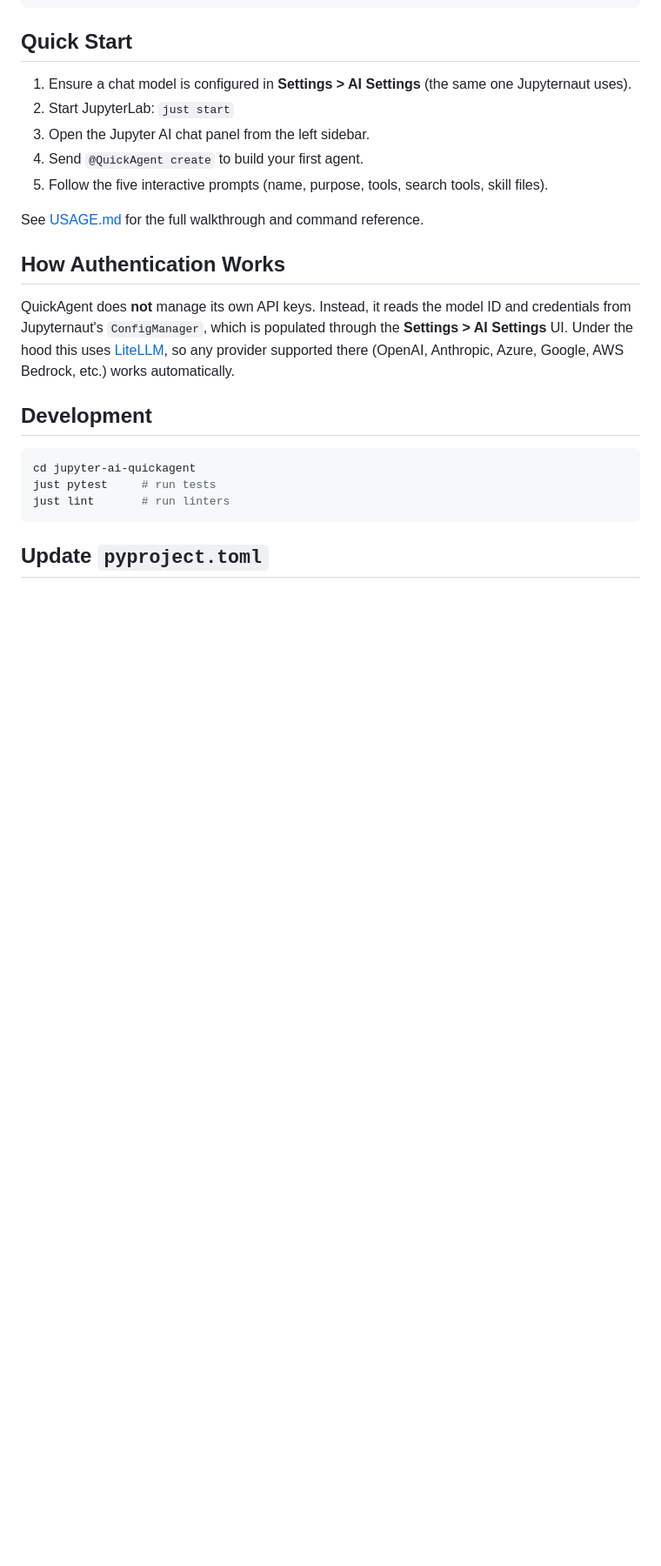
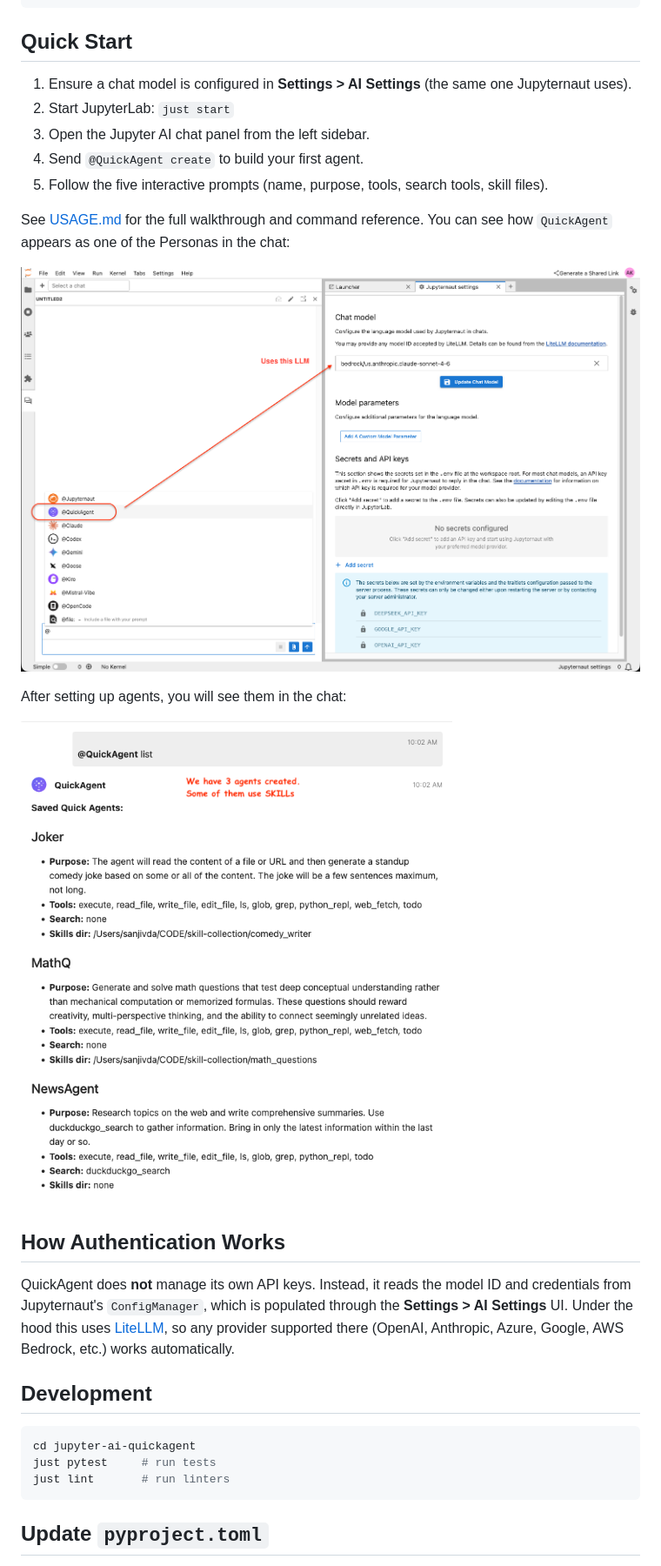
Before and after one commit to srdas/jupyter-ai-quickagent, a Markdown page: README.md, the part around one of its changes. Shown at 87% size. Rendered like a GitHub page; pictures changed too: static/list_agents.png (added), static/setup_at_mention.png (added); blank space fills up the shorter version.

```diff
--- a/README.md
+++ b/README.md
@@ -41,7 +63,13 @@ pip install jupyter_ai_quickagent
 4. Send `@QuickAgent create` to build your first agent.
 5. Follow the five interactive prompts (name, purpose, tools, search tools, skill files).
 
-See [USAGE.md](USAGE.md) for the full walkthrough and command reference.
+See [USAGE.md](USAGE.md) for the full walkthrough and command reference. You can see how `QuickAgent` appears as one of the Personas in the chat:
+
+![Setup at-mention](static/setup_at_mention.png)
+
+After setting up agents, you will see them in the chat:
+
+![List agents](static/list_agents.png)
 
 ## How Authentication Works
 
```
Also changed, not shown: other parts of README.md (+49 -3 lines), INSTRUCTIONS.md (deleted, +0 -55 lines), USAGE.md (+28 -27 lines), static/quick_agent_logo.png (added).
